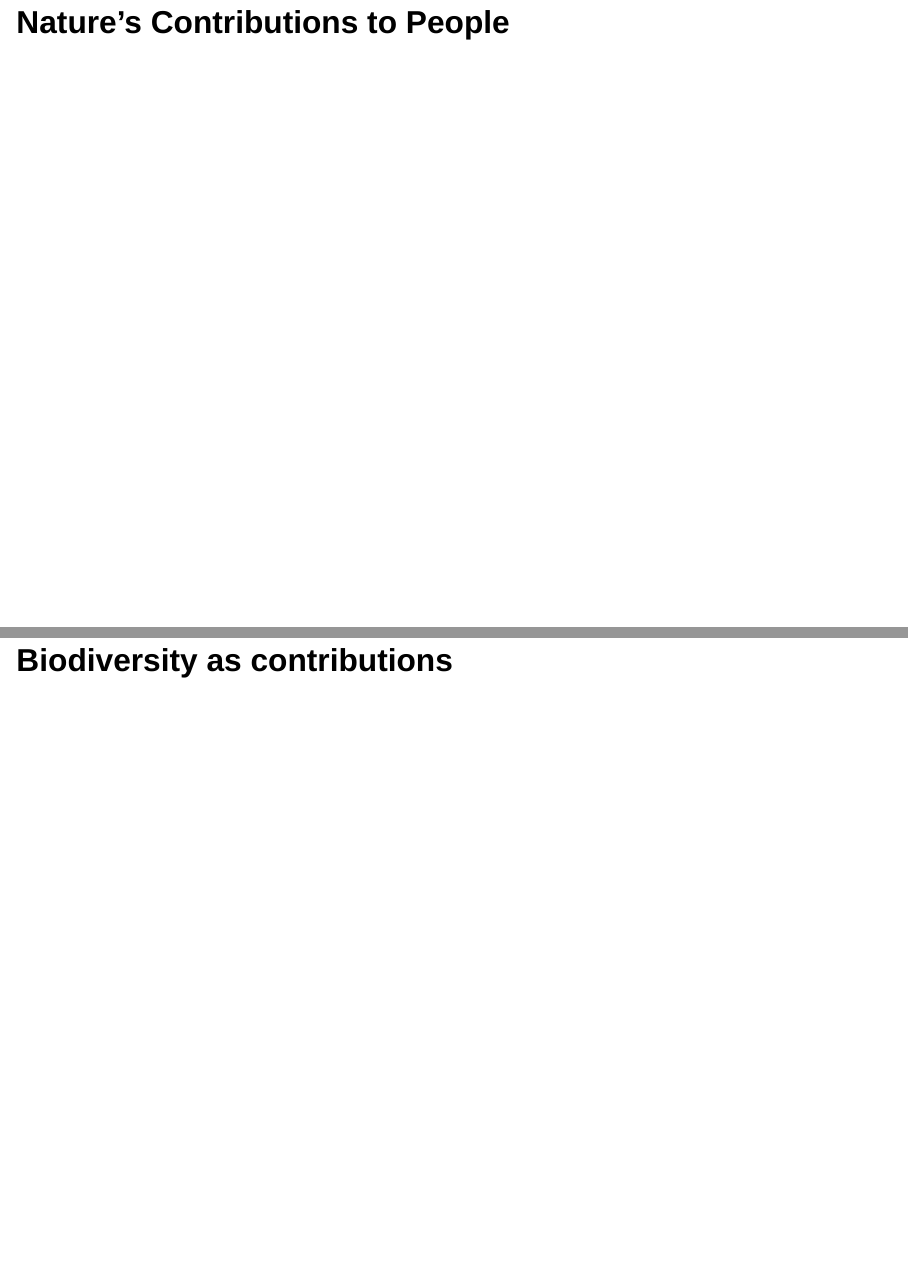
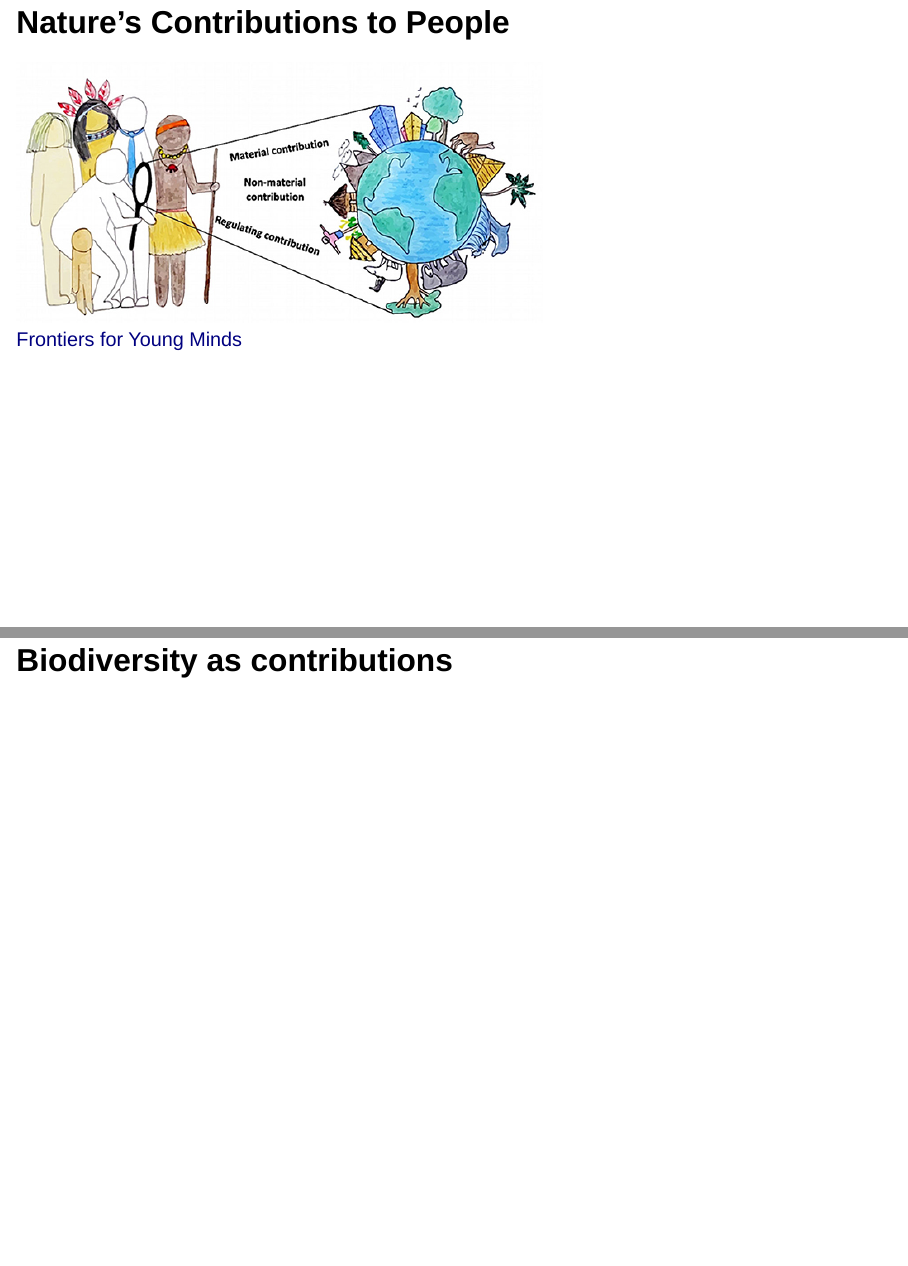
Before and after one commit to icrichmond/loyc205-biodiversity, a Quarto document (index.qmd): pages 3 and 4 of 8, joined at a grey line. Rendered offline with R 4.5, knitr and Pandoc in place of Quarto, with nearby package versions; drawn as Slidy slides in place of the format the file asks for.

Commit message:
title photo

```diff
--- a/index.qmd
+++ b/index.qmd
@@ -2,6 +2,9 @@
 title: "Urban Biodiversity Case Study"
 author: "LOYC205 Intro to Sustainability"
 date: "Oct 24, 2024"
+title-slide-attributes:
+  data-background-image: /imgs/milkweed_sarahodriscoll_photography.jpg
+  data-background-opacity: "0.55"
 format:
   revealjs:
     incremental: false
@@ -17,6 +20,9 @@ format:
 ## Nature's Contributions to People
 
 
+![[Frontiers for Young Minds](https://kids.frontiersin.org/articles/10.3389/frym.2020.00098)](imgs/ncp.jpg)
+
+
 
 ## Biodiversity as contributions
 
```
Also changed, not shown: imgs/ncp.jpg (added), 4 other files.
